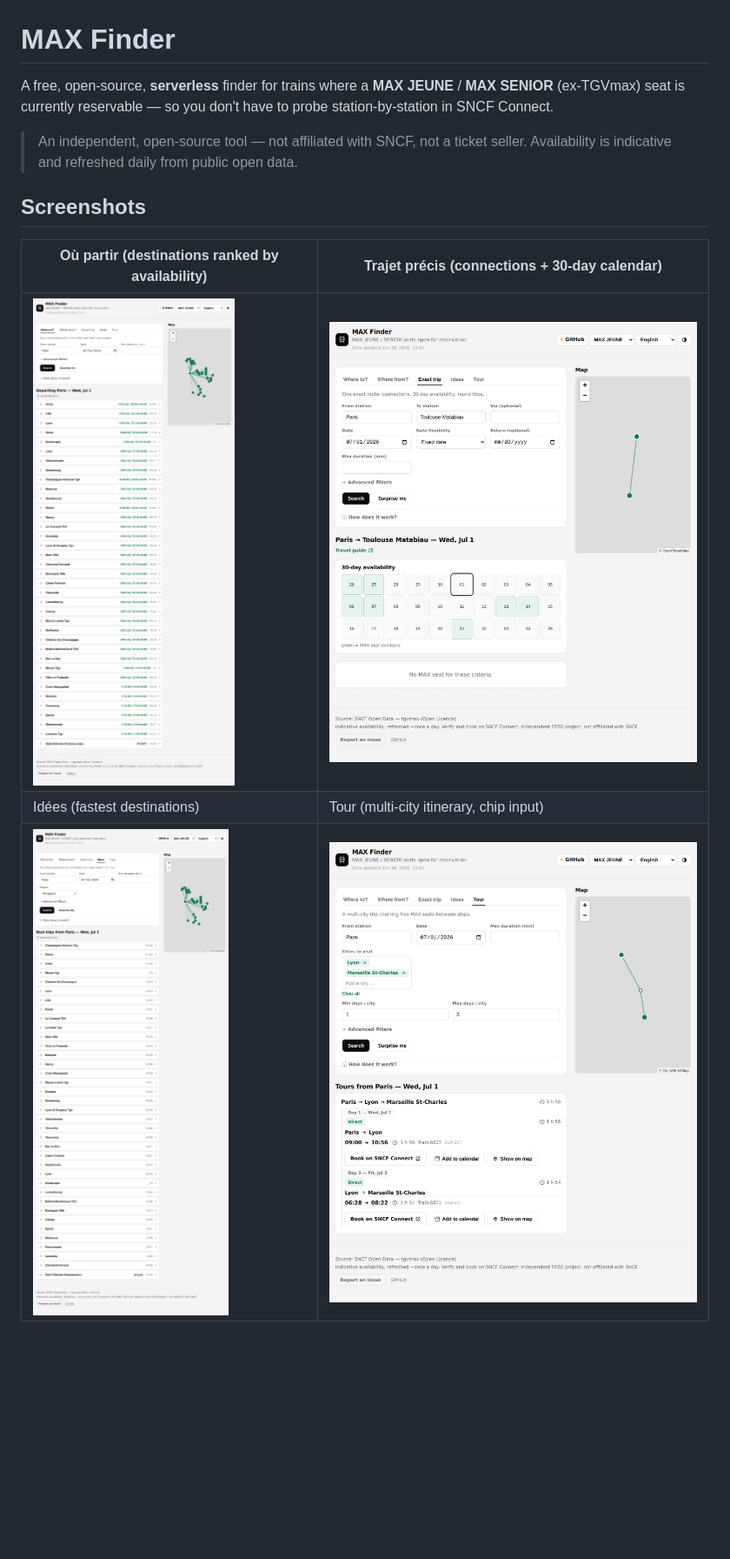
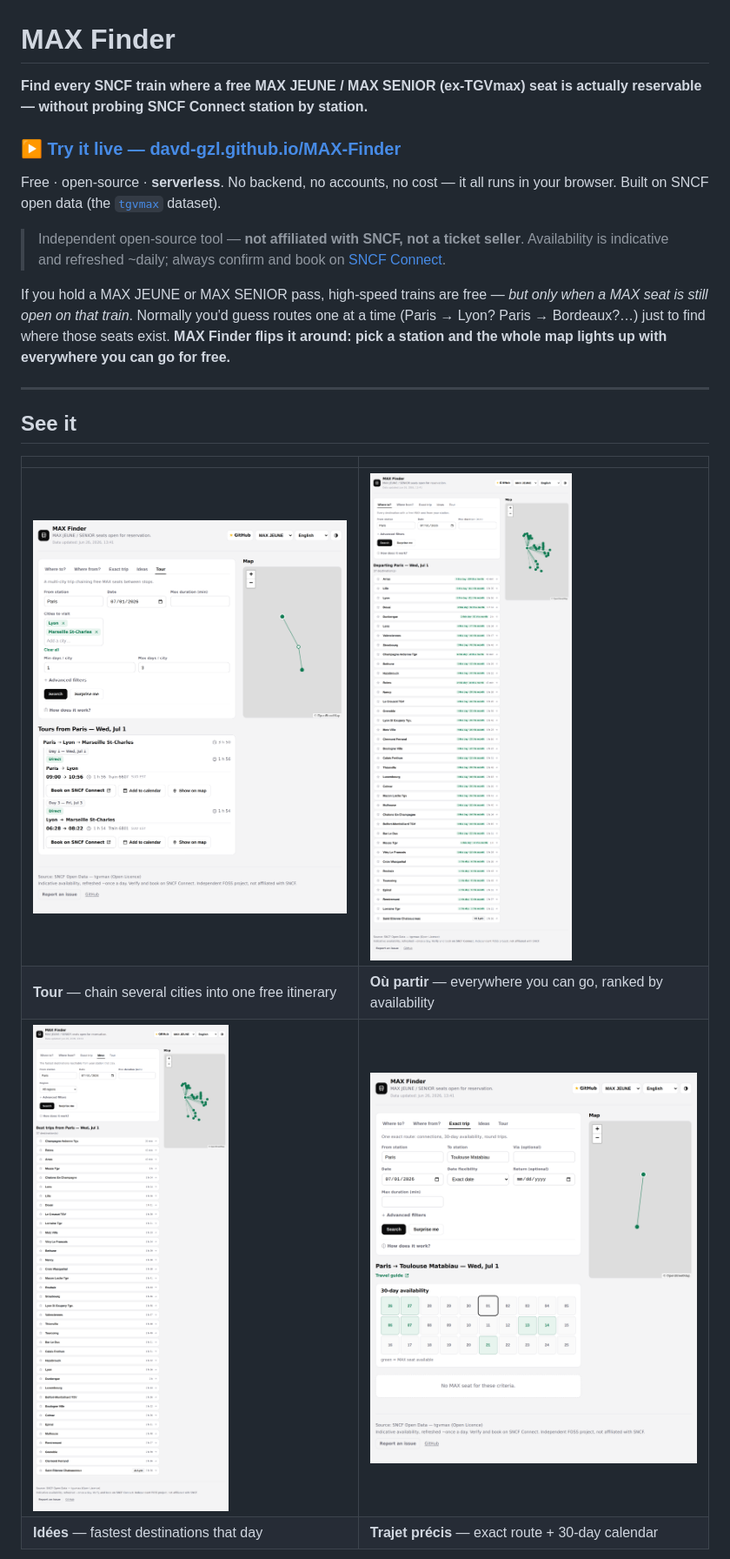
Before and after one commit to davd-gzl/MAX-Finder, a Markdown page: README.md, the part around one of its changes. Shown at 87% size. Drawn GitHub-style; blank space fills up the shorter version.

```diff
--- a/README.md
+++ b/README.md
@@ -1,17 +1,23 @@
 # MAX Finder
 
-A free, open-source, **serverless** finder for trains where a **MAX JEUNE** / **MAX SENIOR**
-(ex-TGVmax) seat is currently reservable — so you don't have to probe station-by-station in
-SNCF Connect.
+**Find every SNCF train where a free MAX JEUNE / MAX SENIOR (ex-TGVmax) seat is actually reservable — without probing SNCF Connect station by station.**
 
-> An independent, open-source tool — not affiliated with SNCF, not a ticket seller.
-> Availability is indicative and refreshed daily from public open data.
+### ▶ [**Try it live — davd-gzl.github.io/MAX-Finder**](https://davd-gzl.github.io/MAX-Finder/)
 
-## Screenshots
+Free · open-source · **serverless**. No backend, no accounts, no cost — it all runs in your browser. Built on SNCF open data (the [`tgvmax`](https://ressources.data.sncf.com/explore/dataset/tgvmax/information/) dataset).
 
-| Où partir (destinations ranked by availability) | Trajet précis (connections + 30-day calendar) |
+> Independent open-source tool — **not affiliated with SNCF, not a ticket seller**. Availability is indicative and refreshed ~daily; always confirm and book on [SNCF Connect](https://www.sncf-connect.com/).
+
+If you hold a MAX JEUNE or MAX SENIOR pass, high-speed trains are free — *but only when a MAX seat is still open on that train*. Normally you'd guess routes one at a time (Paris → Lyon? Paris → Bordeaux?…) just to find where those seats exist. **MAX Finder flips it around: pick a station and the whole map lights up with everywhere you can go for free.**
+
+---
+
+## See it
+
+| | |
 | --- | --- |
-| ![Origin search](docs/screenshots/from.png) | ![Trip search](docs/screenshots/trip.png) |
-| Idées (fastest destinations) | Tour (multi-city itinerary, chip input) |
-| ![Best trips](docs/screenshots/best.png) | ![Tour planner](docs/screenshots/tour.png) |
+| [![Tour — multi-city day-by-day itinerary built from a chip input, each leg with Book, calendar and map buttons](docs/screenshots/tour.png)](docs/screenshots/tour.png) | [![Où partir — every destination reachable with a free MAX seat, ranked by availability, beside a Leaflet map of France](docs/screenshots/from.png)](docs/screenshots/from.png) |
+| **Tour** — chain several cities into one free itinerary | **Où partir** — everywhere you can go, ranked by availability |
+| [![Idées — the fastest destinations reachable that day](docs/screenshots/best.png)](docs/screenshots/best.png) | [![Trajet précis — exact origin-to-destination route with a 30-day availability calendar highlighting bookable dates](docs/screenshots/trip.png)](docs/screenshots/trip.png) |
+| **Idées** — fastest destinations that day | **Trajet précis** — exact route + 30-day calendar |
 
```
Also changed, not shown: other parts of README.md (+55 -64 lines).
